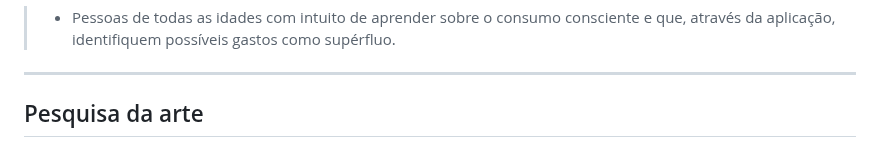
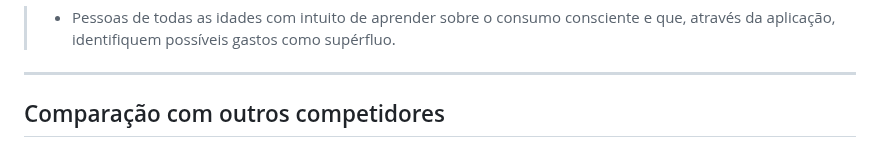
Before and after one commit to ICEI-PUC-Minas-PMV-SI/pmv-si-2023-2-pe1-t3-consumoconsciente, a Markdown page: docs/context.md, the part around the change. Rendered like a GitHub page.

```diff
--- a/docs/context.md
+++ b/docs/context.md
@@ -32,6 +32,6 @@ A importância de trabalharmos com está aplicação é diminuir a porcentagem d
 
 ---
 
-## Pesquisa da arte
+## Comparação com outros competidores
 
 ![image](/docs/img/Apps.jpg)
```
